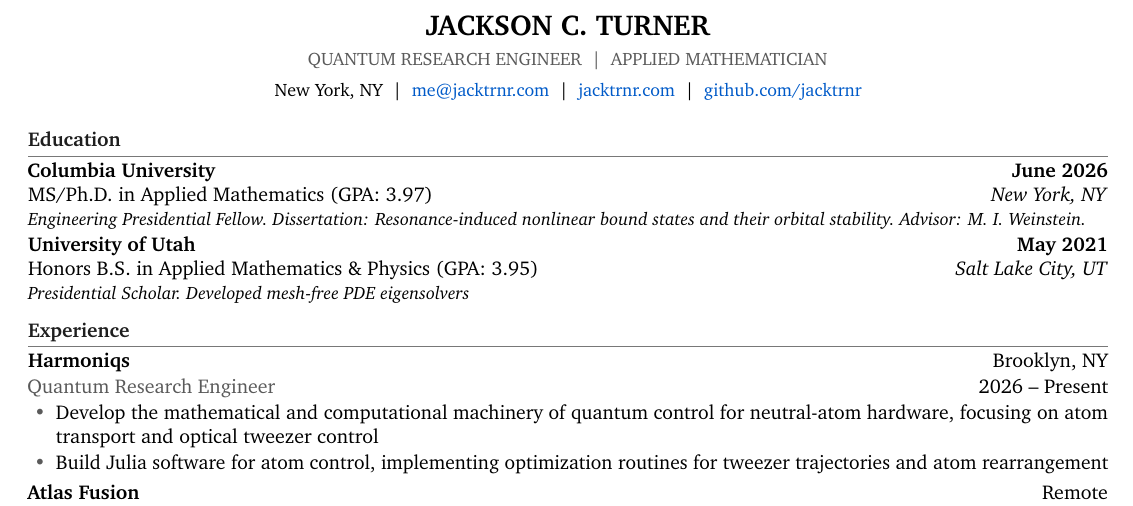
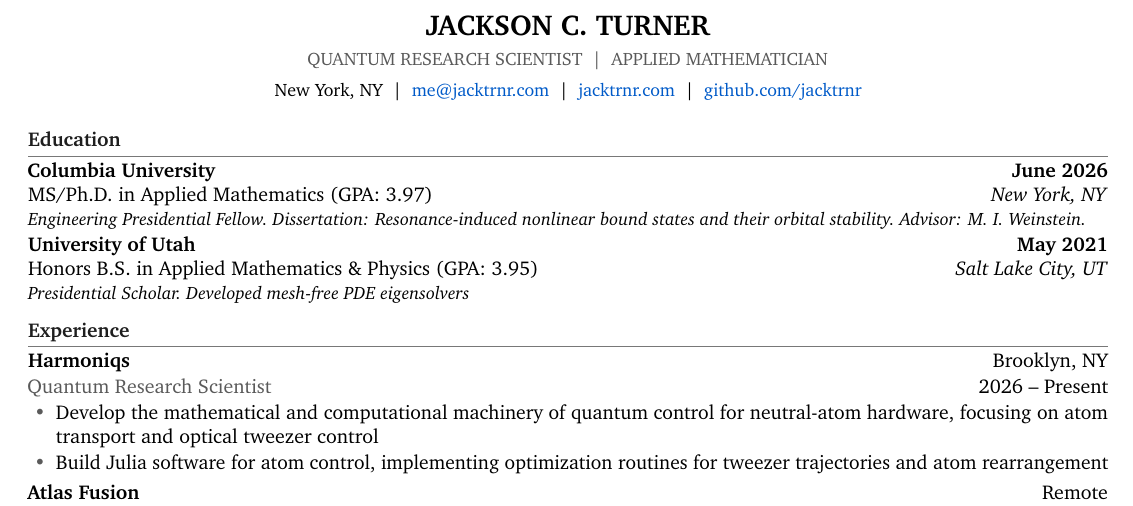
Before and after one commit to jacktrnr/jacktrnr-website, a LaTeX CV (resume.tex): part of the page, cut so that both start at the same text. Compiled offline with pdfLaTeX.

Commit message:
Update title to Quantum Research Scientist across site and resume

```diff
--- a/resume.tex
+++ b/resume.tex
@@ -43,7 +43,7 @@
 % -------------------- HEADER --------------------
 \begin{center}
     {\Large\bfseries JACKSON C. TURNER}\\[3pt]
-    {\color{accent}\small QUANTUM RESEARCH ENGINEER \ \textbar\ \ APPLIED MATHEMATICIAN}\\[4pt]
+    {\color{accent}\small QUANTUM RESEARCH SCIENTIST \ \textbar\ \ APPLIED MATHEMATICIAN}\\[4pt]
     {\small New York, NY \ \textbar\ \ \href{mailto:me@jacktrnr.com}{me@jacktrnr.com} \ \textbar\ \ \href{https://www.jacktrnr.com}{jacktrnr.com} \ \textbar\ \ \href{https://github.com/jacktrnr}{github.com/jacktrnr}}\\[2pt]
     % {\small U.S. Citizen --- eligible for DOE security clearance}
 \end{center}
@@ -68,7 +68,7 @@
 \section*{Experience}
 
 \textbf{Harmoniqs} \hfill Brooklyn, NY\\[1pt]
-{\color{accent}Quantum Research Engineer} \hfill 2026 -- Present
+{\color{accent}Quantum Research Scientist} \hfill 2026 -- Present
 \begin{itemize}
 \item Develop the mathematical and computational machinery of quantum control for neutral-atom hardware, focusing on atom transport and optical tweezer control
 \item Build Julia software for atom control, implementing optimization routines for tweezer trajectories and atom rearrangement
```
Also changed, not shown: 1 other file.
